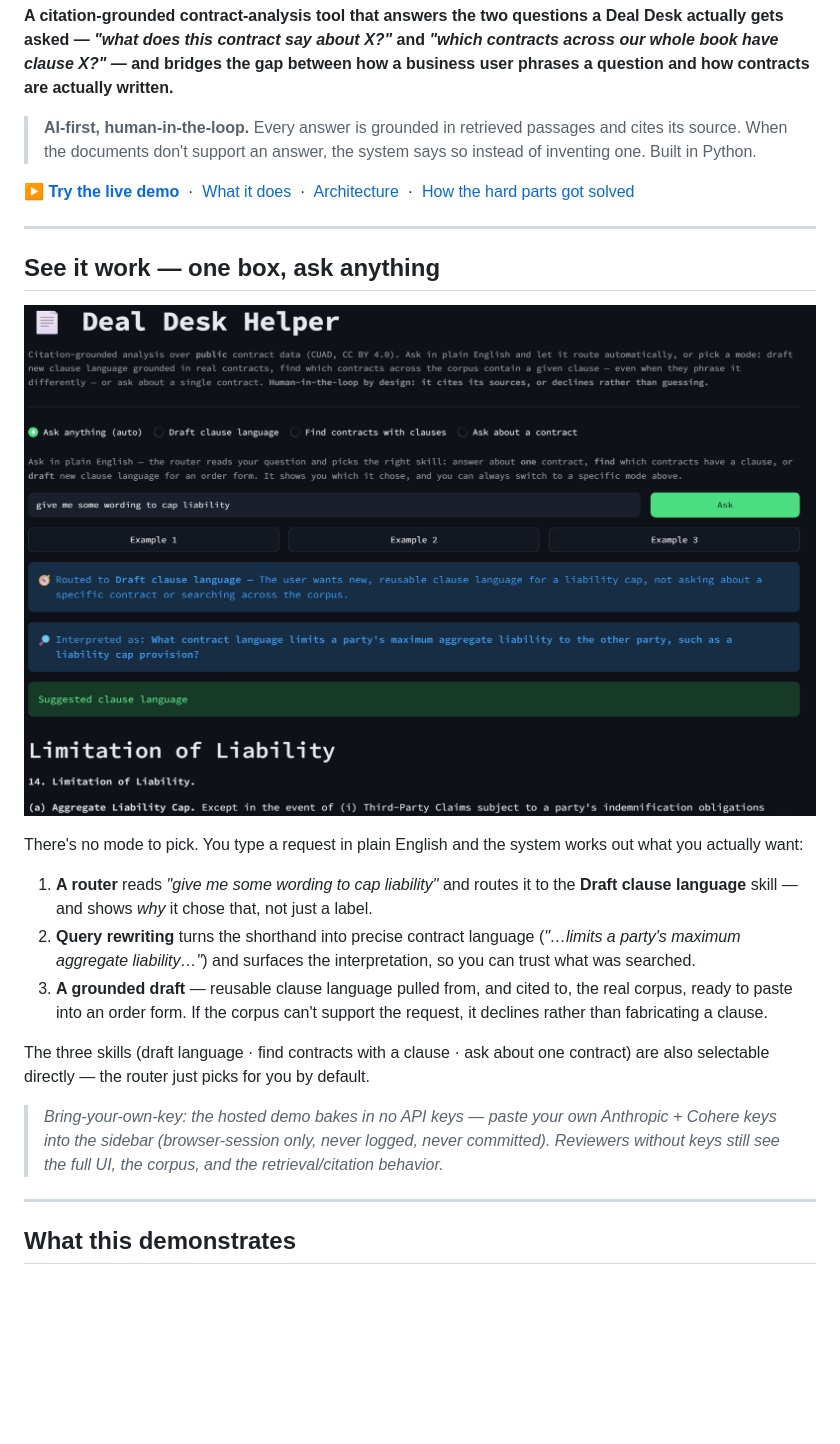
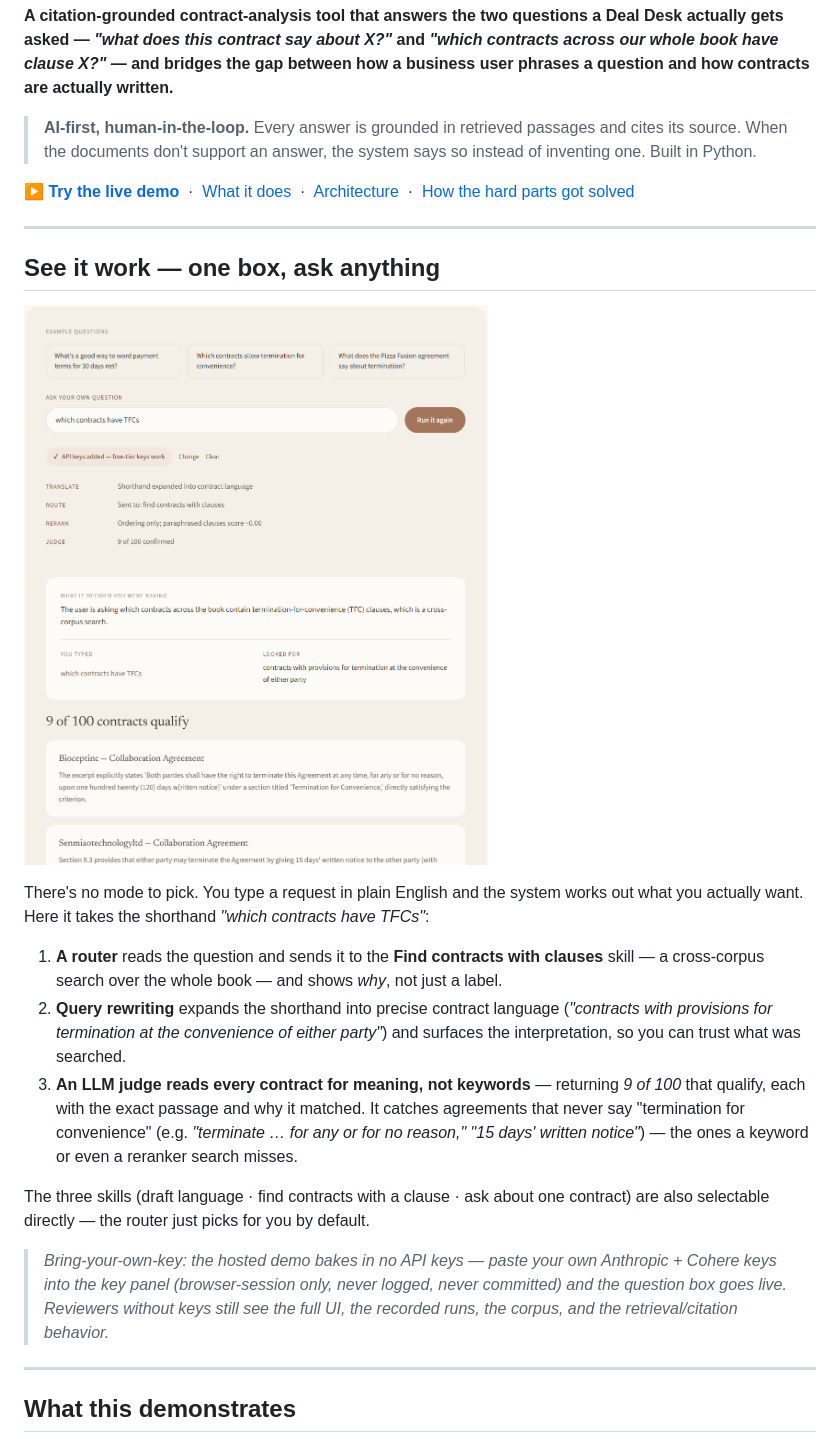
Before and after one commit to stephenjang-creator/rag-revops, a Markdown page: README.md, the part around the change printed below. GitHub-like rendering; pictures changed too: docs/screenshot-auto-mode.png; blank space fills up the shorter version.

Commit message:
README: cross-corpus find screenshot + point live-demo link at Render (#17)
Replace the README 'See it work' screenshot with the current v2 web UI showing auto mode route a live 'which contracts have TFCs' question to the cross-corpus find skill (query rewrite surfaced; LLM judge returns 9 of 100 with per-contract passages/reasons), and rewrite the walkthrough to match. Also flip the 'Try the live demo' link (README) and the pyproject 'Live demo' URL from Streamlit to https://rag-revops.onrender.com. Docs only.

```diff
--- a/README.md
+++ b/README.md
@@ -16,17 +16,17 @@
 
 ## See it work — one box, ask anything
 
-![Auto mode routing a plain-English request to the clause-drafting skill: the routed skill and its rationale, the interpreted query, and grounded suggested clause language](docs/screenshot-auto-mode.png)
+![Auto mode routing the plain-English question "which contracts have TFCs" to the cross-corpus find skill: the routing decision, the shorthand expanded into contract language, and an LLM judge returning 9 of 100 contracts that qualify — each with the passage and the reason it matched on meaning](docs/screenshot-auto-mode.png)
 
-There's no mode to pick. You type a request in plain English and the system works out what you actually want:
+There's no mode to pick. You type a request in plain English and the system works out what you actually want. Here it takes the shorthand *"which contracts have TFCs"*:
 
-1. **A router** reads *"give me some wording to cap liability"* and routes it to the **Draft clause language** skill — and shows *why* it chose that, not just a label.
-2. **Query rewriting** turns the shorthand into precise contract language (*"…limits a party's maximum aggregate liability…"*) and surfaces the interpretation, so you can trust what was searched.
-3. **A grounded draft** — reusable clause language pulled from, and cited to, the real corpus, ready to paste into an order form. If the corpus can't support the request, it declines rather than fabricating a clause.
+1. **A router** reads the question and sends it to the **Find contracts with clauses** skill — a cross-corpus search over the whole book — and shows *why*, not just a label.
+2. **Query rewriting** expands the shorthand into precise contract language (*"contracts with provisions for termination at the convenience of either party"*) and surfaces the interpretation, so you can trust what was searched.
+3. **An LLM judge reads every contract for meaning, not keywords** — returning *9 of 100* that qualify, each with the exact passage and why it matched. It catches agreements that never say "termination for convenience" (e.g. *"terminate … for any or for no reason,"* *"15 days' written notice"*) — the ones a keyword or even a reranker search misses.
 
 The three skills (draft language · find contracts with a clause · ask about one contract) are also selectable directly — the router just picks for you by default.
 
-> *Bring-your-own-key: the hosted demo bakes in no API keys — paste your own Anthropic + Cohere keys into the sidebar (browser-session only, never logged, never committed). Reviewers without keys still see the full UI, the corpus, and the retrieval/citation behavior.*
+> *Bring-your-own-key: the hosted demo bakes in no API keys — paste your own Anthropic + Cohere keys into the key panel (browser-session only, never logged, never committed) and the question box goes live. Reviewers without keys still see the full UI, the recorded runs, the corpus, and the retrieval/citation behavior.*
 
 ---
 
```
Also changed, not shown: other parts of README.md (+1 -1 lines), 1 other file.
